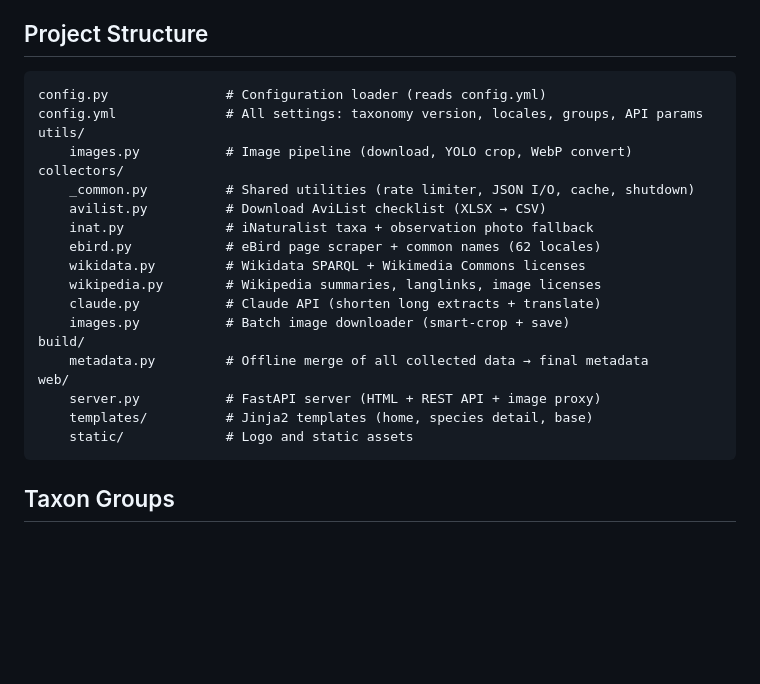
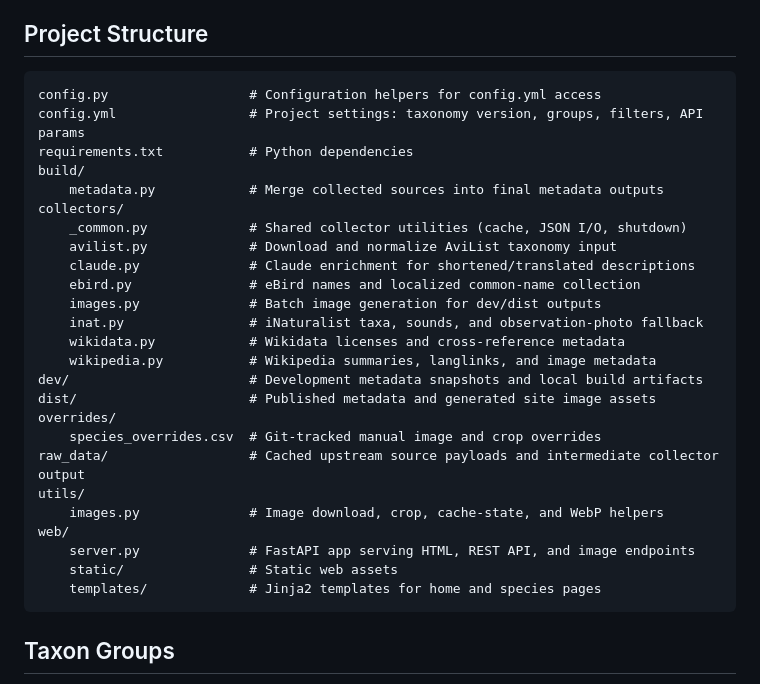
Before and after one commit to birdnet-team/birdnet-taxonomy, a Markdown page: README.md, the part around the change. Drawn GitHub-style; blank space fills up the shorter version.

Commit message:
feat: update project structure in README for clarity and organization

````diff
--- a/README.md
+++ b/README.md
@@ -88,25 +88,31 @@ Current manual override support covers image replacement and manual crop anchori
 ## Project Structure
 
 ```
-config.py               # Configuration loader (reads config.yml)
-config.yml              # All settings: taxonomy version, locales, groups, API params
+config.py                  # Configuration helpers for config.yml access
+config.yml                 # Project settings: taxonomy version, groups, filters, API params
+requirements.txt           # Python dependencies
+build/
+    metadata.py            # Merge collected sources into final metadata outputs
+collectors/
+    _common.py             # Shared collector utilities (cache, JSON I/O, shutdown)
+    avilist.py             # Download and normalize AviList taxonomy input
+    claude.py              # Claude enrichment for shortened/translated descriptions
+    ebird.py               # eBird names and localized common-name collection
+    images.py              # Batch image generation for dev/dist outputs
+    inat.py                # iNaturalist taxa, sounds, and observation-photo fallback
+    wikidata.py            # Wikidata licenses and cross-reference metadata
+    wikipedia.py           # Wikipedia summaries, langlinks, and image metadata
+dev/                       # Development metadata snapshots and local build artifacts
+dist/                      # Published metadata and generated site image assets
+overrides/
+    species_overrides.csv  # Git-tracked manual image and crop overrides
+raw_data/                  # Cached upstream source payloads and intermediate collector output
 utils/
-    images.py           # Image pipeline (download, YOLO crop, WebP convert)
-collectors/
-    _common.py          # Shared utilities (rate limiter, JSON I/O, cache, shutdown)
-    avilist.py          # Download AviList checklist (XLSX → CSV)
-    inat.py             # iNaturalist taxa + observation photo fallback
-    ebird.py            # eBird page scraper + common names (62 locales)
-    wikidata.py         # Wikidata SPARQL + Wikimedia Commons licenses
-    wikipedia.py        # Wikipedia summaries, langlinks, image licenses
-    claude.py           # Claude API (shorten long extracts + translate)
-    images.py           # Batch image downloader (smart-crop + save)
-build/
-    metadata.py         # Offline merge of all collected data → final metadata
+    images.py              # Image download, crop, cache-state, and WebP helpers
 web/
-    server.py           # FastAPI server (HTML + REST API + image proxy)
-    templates/          # Jinja2 templates (home, species detail, base)
-    static/             # Logo and static assets
+    server.py              # FastAPI app serving HTML, REST API, and image endpoints
+    static/                # Static web assets
+    templates/             # Jinja2 templates for home and species pages
 ```
 
 ## Taxon Groups
````
